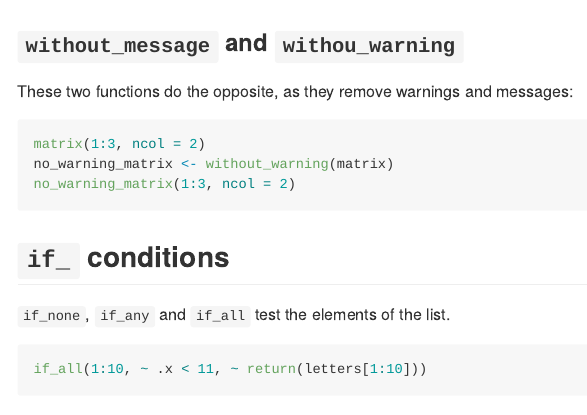
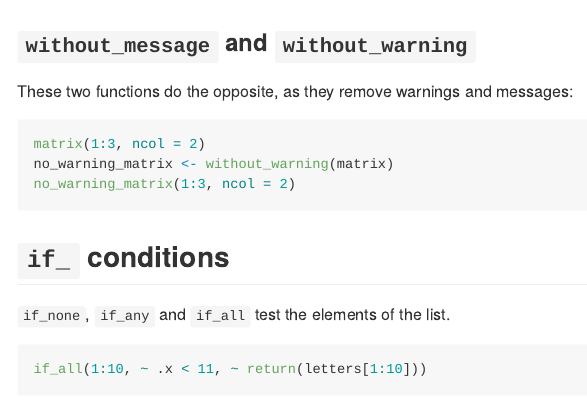
Before and after one commit to ColinFay/attempt, an R Markdown document (README.Rmd): the page in a window 1100 px wide, from 6540 px down. Rendered offline with R 4.5, knitr and Pandoc, with nearby package versions; some code elsewhere in the file could not run offline; long lines of code are wrapped; badge pictures from the web are left out.

Commit message:
Missing "t"

````diff
--- a/README.Rmd
+++ b/README.Rmd
@@ -277,7 +277,7 @@ as_num_msg("1")
 as_num_warn("1")
 ```
 
-### `without_message` and `withou_warning`
+### `without_message` and `without_warning`
 
 These two functions do the opposite, as they remove warnings and messages:
 
````
